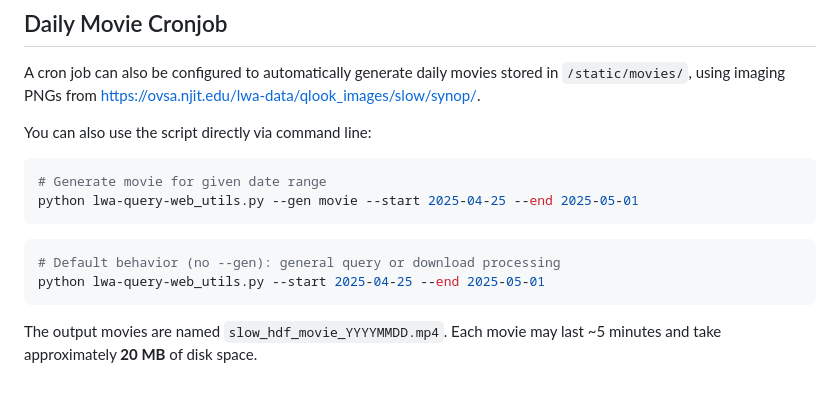
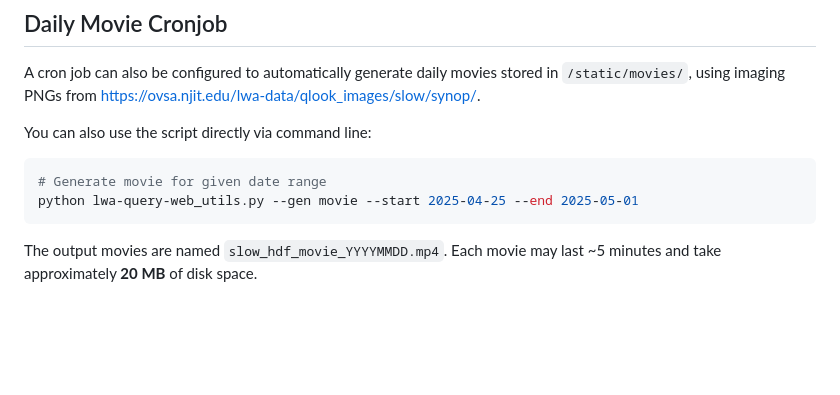
Before and after one commit to sageyu123/lwa-data-query-web, a Markdown page: README.md, the part around the change. Drawn GitHub-style; blank space fills up the shorter version.

````diff
--- a/README.md
+++ b/README.md
@@ -169,9 +169,5 @@ You can also use the script directly via command line:
 # Generate movie for given date range
 python lwa-query-web_utils.py --gen movie --start 2025-04-25 --end 2025-05-01
 ```
-```bash
-# Default behavior (no --gen): general query or download processing
-python lwa-query-web_utils.py --start 2025-04-25 --end 2025-05-01
-```
 
 The output movies are named `slow_hdf_movie_YYYYMMDD.mp4`. Each movie may last ~5 minutes and take approximately **20 MB** of disk space.
````
